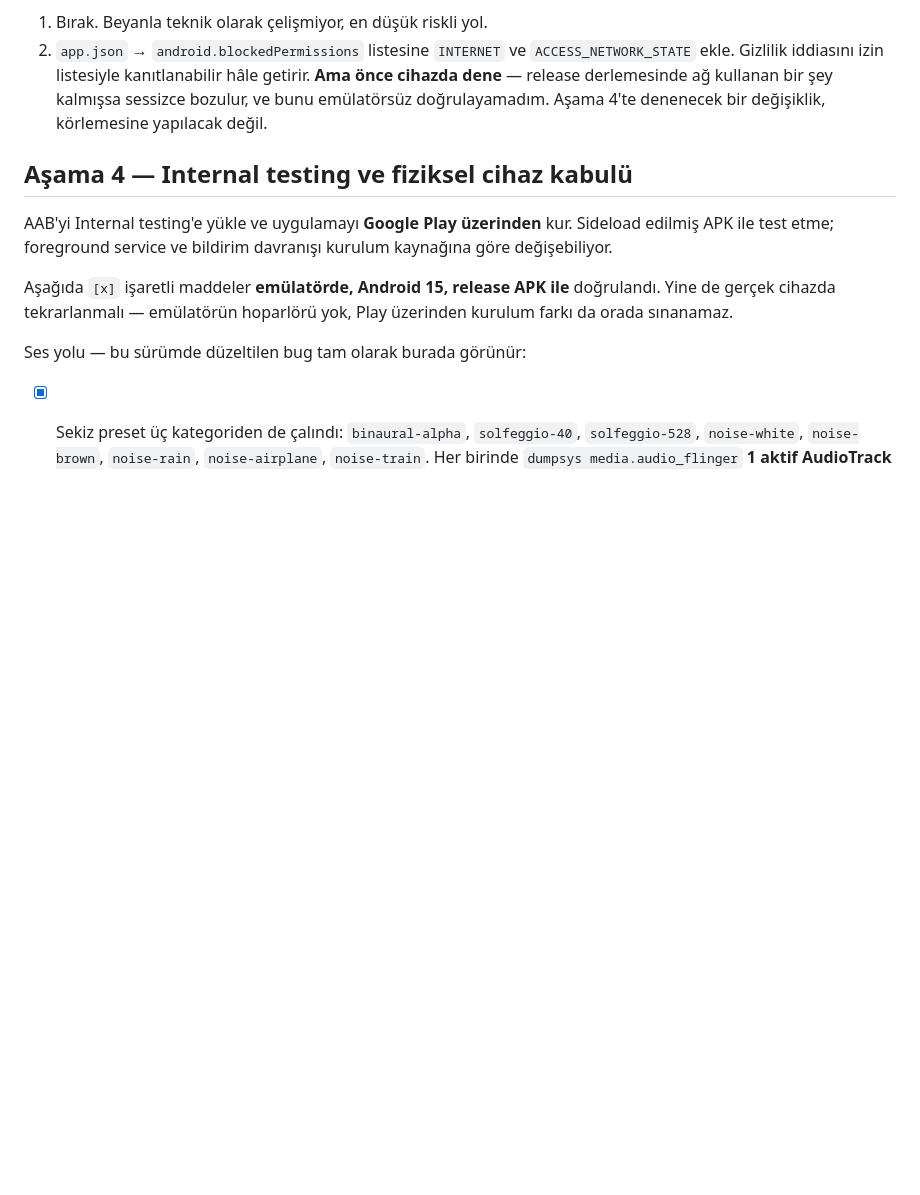
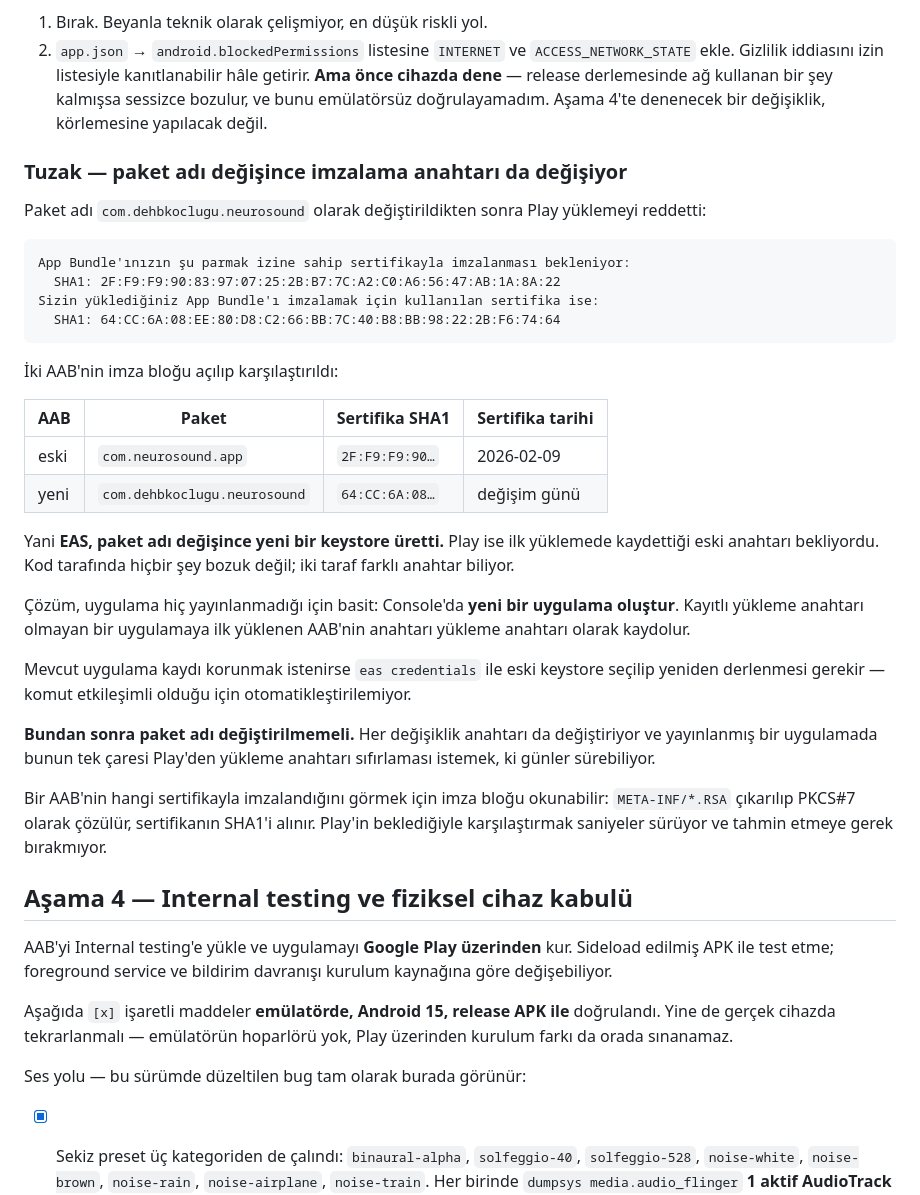
Before and after one commit to dehbkoclugu-afk/neurosound, a Markdown page: store/google-play/release-checklist.md, the part around the change. GitHub-like rendering; blank space fills up the shorter version.

Commit message:
docs: record why the package rename broke signing (#19)
Play refused the renamed bundle, naming two certificate fingerprints and no
cause. Opening both signature blocks explains it: the old bundle's certificate
dates from February, the new one from the day of the rename. EAS provisioned a
fresh keystore when the package name changed, while Play still expected the key
it registered at first upload.

Recorded with the fingerprints, the comparison, and how to read a certificate
out of an AAB, plus the constraint this creates — the package name must not
change again, since every change rotates the key and a published app can only
recover through an upload key reset.

````diff
--- a/store/google-play/release-checklist.md
+++ b/store/google-play/release-checklist.md
@@ -122,6 +122,46 @@ Seçenekler:
    derlemesinde ağ kullanan bir şey kalmışsa sessizce bozulur, ve bunu
    emülatörsüz doğrulayamadım. Aşama 4'te denenecek bir değişiklik, körlemesine
    yapılacak değil.
+
+### Tuzak — paket adı değişince imzalama anahtarı da değişiyor
+
+Paket adı `com.dehbkoclugu.neurosound` olarak değiştirildikten sonra Play
+yüklemeyi reddetti:
+
+```
+App Bundle'ınızın şu parmak izine sahip sertifikayla imzalanması bekleniyor:
+  SHA1: 2F:F9:F9:90:83:97:07:25:2B:B7:7C:A2:C0:A6:56:47:AB:1A:8A:22
+Sizin yüklediğiniz App Bundle'ı imzalamak için kullanılan sertifika ise:
+  SHA1: 64:CC:6A:08:EE:80:D8:C2:66:BB:7C:40:B8:BB:98:22:2B:F6:74:64
+```
+
+İki AAB'nin imza bloğu açılıp karşılaştırıldı:
+
+| AAB | Paket | Sertifika SHA1 | Sertifika tarihi |
+|---|---|---|---|
+| eski | `com.neurosound.app` | `2F:F9:F9:90…` | 2026-02-09 |
+| yeni | `com.dehbkoclugu.neurosound` | `64:CC:6A:08…` | değişim günü |
+
+Yani **EAS, paket adı değişince yeni bir keystore üretti.** Play ise ilk
+yüklemede kaydettiği eski anahtarı bekliyordu. Kod tarafında hiçbir şey
+bozuk değil; iki taraf farklı anahtar biliyor.
+
+Çözüm, uygulama hiç yayınlanmadığı için basit: Console'da **yeni bir
+uygulama oluştur**. Kayıtlı yükleme anahtarı olmayan bir uygulamaya ilk
+yüklenen AAB'nin anahtarı yükleme anahtarı olarak kaydolur.
+
+Mevcut uygulama kaydı korunmak istenirse `eas credentials` ile eski keystore
+seçilip yeniden derlenmesi gerekir — komut etkileşimli olduğu için
+otomatikleştirilemiyor.
+
+**Bundan sonra paket adı değiştirilmemeli.** Her değişiklik anahtarı da
+değiştiriyor ve yayınlanmış bir uygulamada bunun tek çaresi Play'den yükleme
+anahtarı sıfırlaması istemek, ki günler sürebiliyor.
+
+Bir AAB'nin hangi sertifikayla imzalandığını görmek için imza bloğu
+okunabilir: `META-INF/*.RSA` çıkarılıp PKCS#7 olarak çözülür, sertifikanın
+SHA1'i alınır. Play'in beklediğiyle karşılaştırmak saniyeler sürüyor ve
+tahmin etmeye gerek bırakmıyor.
 
 ## Aşama 4 — Internal testing ve fiziksel cihaz kabulü
 
````
